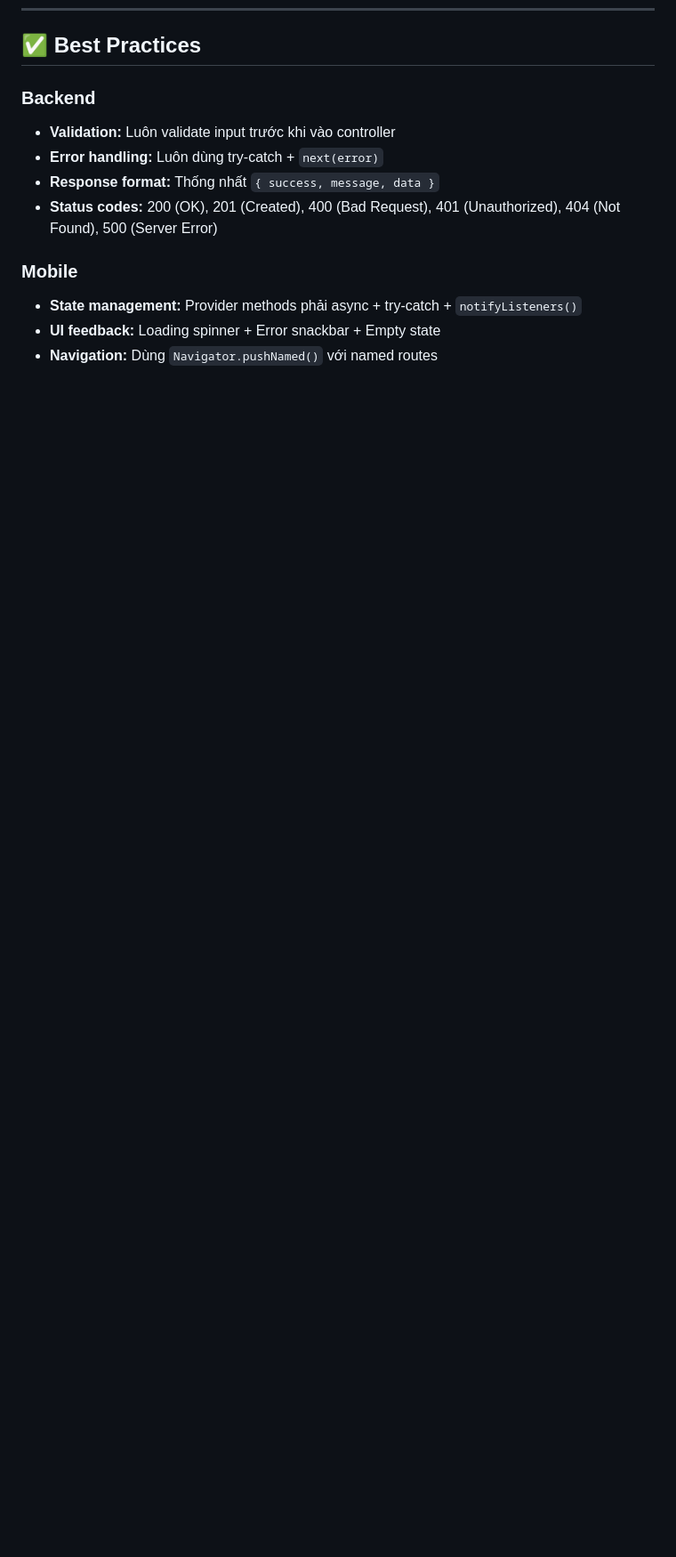
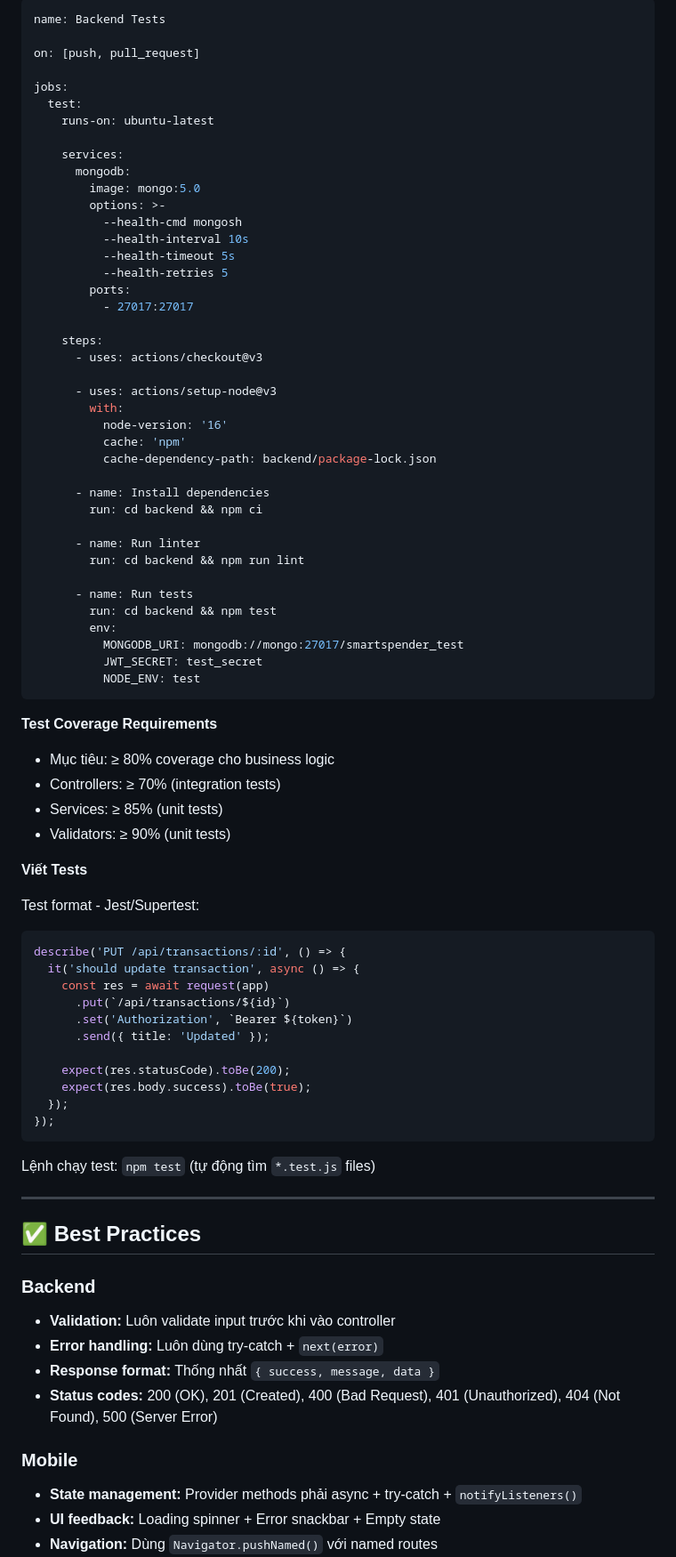
Before and after one commit to Minh08012005/SmartSpender, a Markdown page: DEVELOPMENT_GUIDE.md, the part around one of its changes. Shown at 89% size. Drawn GitHub-style; blank space fills up the shorter version.

````diff
--- a/DEVELOPMENT_GUIDE.md
+++ b/DEVELOPMENT_GUIDE.md
@@ -208,3 +271,74 @@ MultiProvider(
+```yaml
+name: Backend Tests
+
+on: [push, pull_request]
+
+jobs:
+  test:
+    runs-on: ubuntu-latest
+
+    services:
+      mongodb:
+        image: mongo:5.0
+        options: >-
+          --health-cmd mongosh
+          --health-interval 10s
+          --health-timeout 5s
+          --health-retries 5
+        ports:
+          - 27017:27017
+
+    steps:
+      - uses: actions/checkout@v3
+
+      - uses: actions/setup-node@v3
+        with:
+          node-version: '16'
+          cache: 'npm'
+          cache-dependency-path: backend/package-lock.json
+
+      - name: Install dependencies
+        run: cd backend && npm ci
+
+      - name: Run linter
+        run: cd backend && npm run lint
+
+      - name: Run tests
+        run: cd backend && npm test
+        env:
+          MONGODB_URI: mongodb://mongo:27017/smartspender_test
+          JWT_SECRET: test_secret
+          NODE_ENV: test
+```
+
+**Test Coverage Requirements**
+
+- Mục tiêu: ≥ 80% coverage cho business logic
+- Controllers: ≥ 70% (integration tests)
+- Services: ≥ 85% (unit tests)
+- Validators: ≥ 90% (unit tests)
+
+**Viết Tests**
+
+Test format - Jest/Supertest:
+```javascript
+describe('PUT /api/transactions/:id', () => {
+  it('should update transaction', async () => {
+    const res = await request(app)
+      .put(`/api/transactions/${id}`)
+      .set('Authorization', `Bearer ${token}`)
+      .send({ title: 'Updated' });
+
+    expect(res.statusCode).toBe(200);
+    expect(res.body.success).toBe(true);
+  });
+});
+```
+
+Lệnh chạy test: `npm test` (tự động tìm `*.test.js` files)
+
+---
+
 ## ✅ Best Practices
 
 ### Backend
````
Also changed, not shown: other parts of DEVELOPMENT_GUIDE.md (+63 -0 lines).
